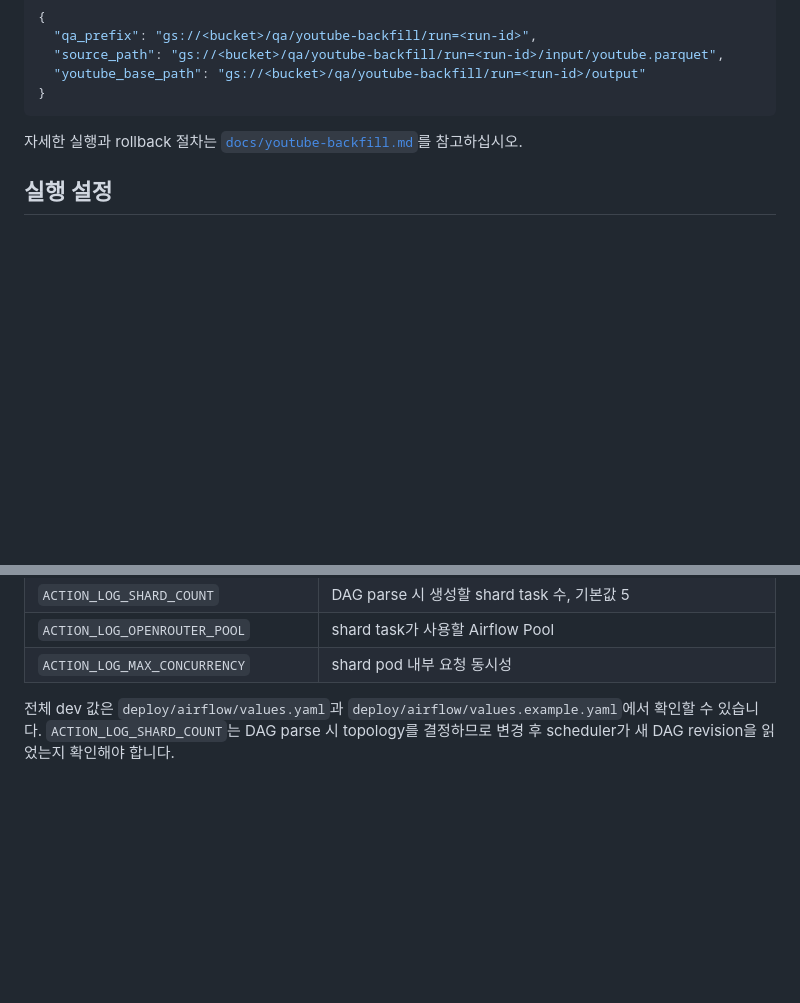
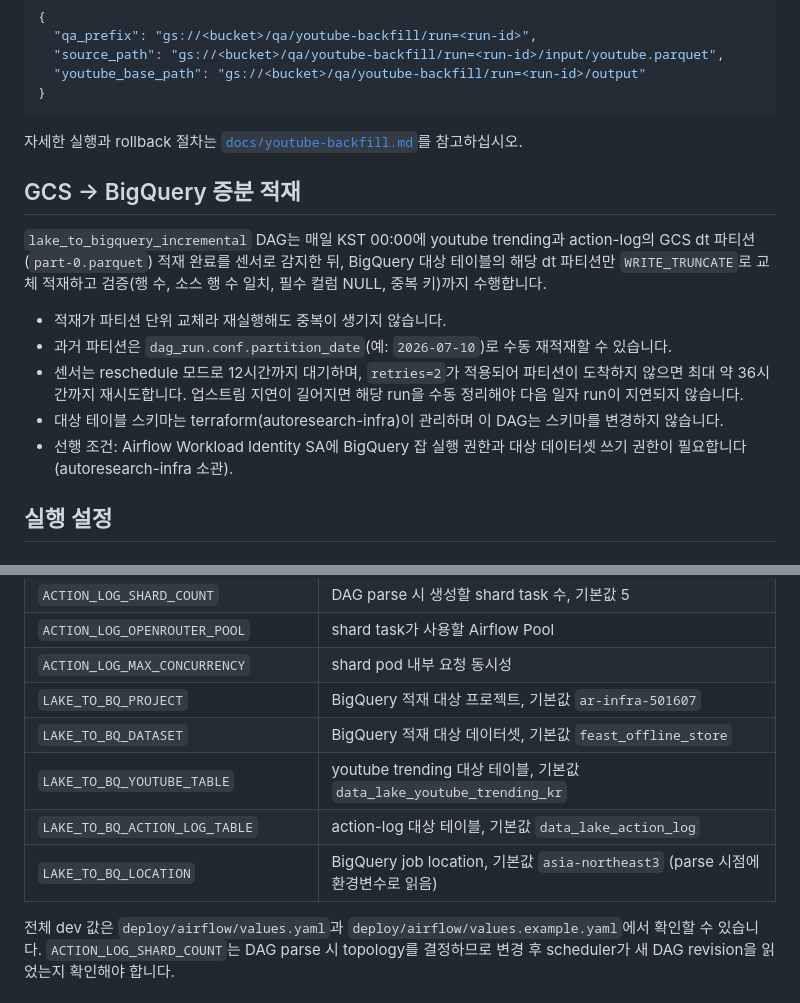
Before and after one commit to SKYAHO/Autoresearch-airflow, a Markdown page: README.md, 2 parts joined by grey strips. Rendered like a GitHub page; blank space fills up the shorter version.

Commit message:
docs: lake_to_bigquery_incremental DAG와 신규 Variable을 문서화합니다 (#66)
Co-Authored-By: Claude Fable 5 <noreply@anthropic.com>

```diff
--- a/README.md
+++ b/README.md
@@ -171,6 +171,25 @@ Secret key의 존재 여부에 의존시키지 않습니다.
 자세한 실행과 rollback 절차는
 [`docs/youtube-backfill.md`](docs/youtube-backfill.md)를 참고하십시오.
 
+## GCS → BigQuery 증분 적재
+
+`lake_to_bigquery_incremental` DAG는 매일 KST 00:00에 youtube trending과
+action-log의 GCS dt 파티션(`part-0.parquet`) 적재 완료를 센서로 감지한 뒤,
+BigQuery 대상 테이블의 해당 dt 파티션만 `WRITE_TRUNCATE`로 교체 적재하고
+검증(행 수, 소스 행 수 일치, 필수 컬럼 NULL, 중복 키)까지 수행합니다.
+
+- 적재가 파티션 단위 교체라 재실행해도 중복이 생기지 않습니다.
+- 과거 파티션은 `dag_run.conf.partition_date`(예: `2026-07-10`)로 수동
+  재적재할 수 있습니다.
+- 센서는 reschedule 모드로 12시간까지 대기하며, `retries=2`가 적용되어
+  파티션이 도착하지 않으면 최대 약 36시간까지 재시도합니다. 업스트림
+  지연이 길어지면 해당 run을 수동 정리해야 다음 일자 run이 지연되지
+  않습니다.
+- 대상 테이블 스키마는 terraform(autoresearch-infra)이 관리하며 이 DAG는
+  스키마를 변경하지 않습니다.
+- 선행 조건: Airflow Workload Identity SA에 BigQuery 잡 실행 권한과 대상
+  데이터셋 쓰기 권한이 필요합니다(autoresearch-infra 소관).
+
 ## 실행 설정
 
 ### 주요 Airflow 변수
@@ -193,6 +212,11 @@ Helm values에서는 Airflow Variable을 `AIRFLOW_VAR_<이름>` 환경변수로
 | `ACTION_LOG_SHARD_COUNT` | DAG parse 시 생성할 shard task 수, 기본값 5 |
 | `ACTION_LOG_OPENROUTER_POOL` | shard task가 사용할 Airflow Pool |
 | `ACTION_LOG_MAX_CONCURRENCY` | shard pod 내부 요청 동시성 |
+| `LAKE_TO_BQ_PROJECT` | BigQuery 적재 대상 프로젝트, 기본값 `ar-infra-501607` |
+| `LAKE_TO_BQ_DATASET` | BigQuery 적재 대상 데이터셋, 기본값 `feast_offline_store` |
+| `LAKE_TO_BQ_YOUTUBE_TABLE` | youtube trending 대상 테이블, 기본값 `data_lake_youtube_trending_kr` |
+| `LAKE_TO_BQ_ACTION_LOG_TABLE` | action-log 대상 테이블, 기본값 `data_lake_action_log` |
+| `LAKE_TO_BQ_LOCATION` | BigQuery job location, 기본값 `asia-northeast3` (parse 시점에 환경변수로 읽음) |
 
 전체 dev 값은 `deploy/airflow/values.yaml`과 `deploy/airflow/values.example.yaml`에서 확인할 수
 있습니다. `ACTION_LOG_SHARD_COUNT`는 DAG parse 시 topology를 결정하므로 변경 후
```
